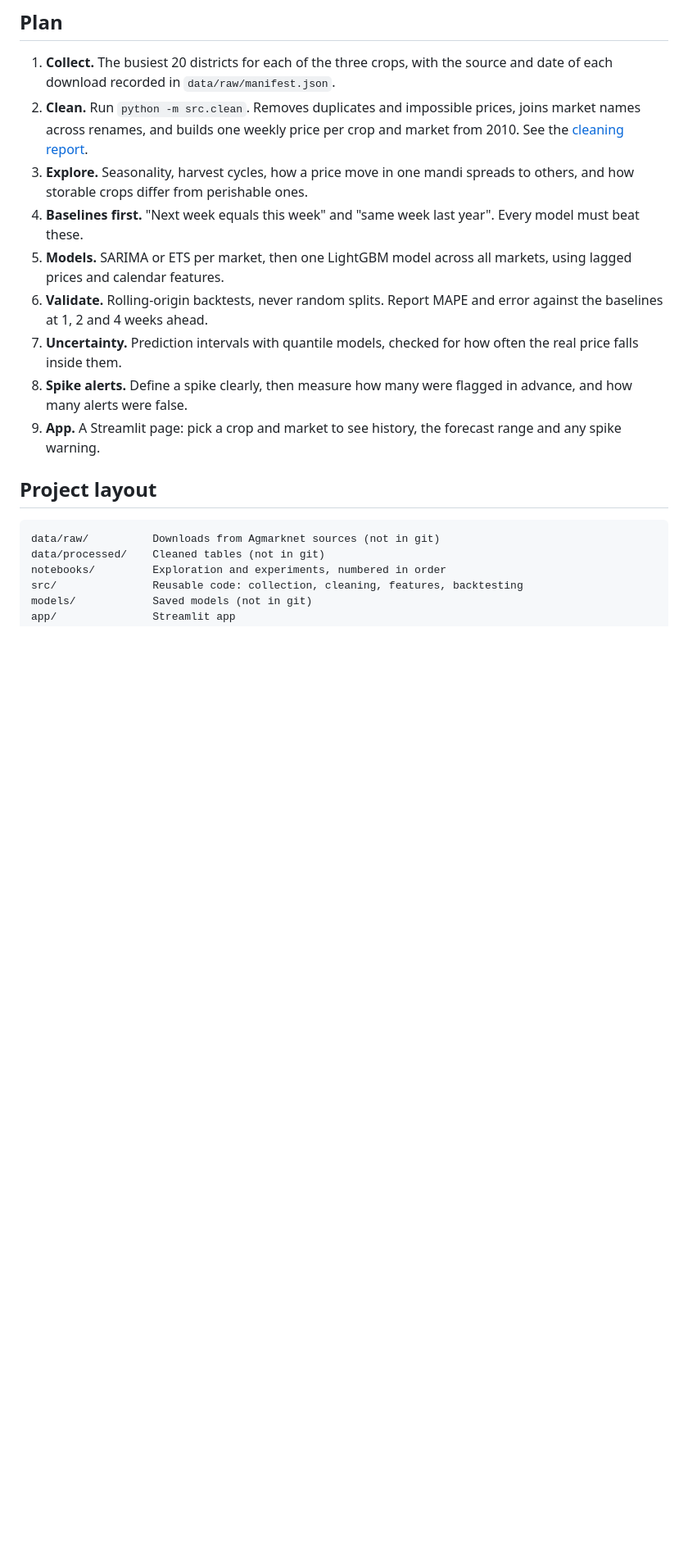
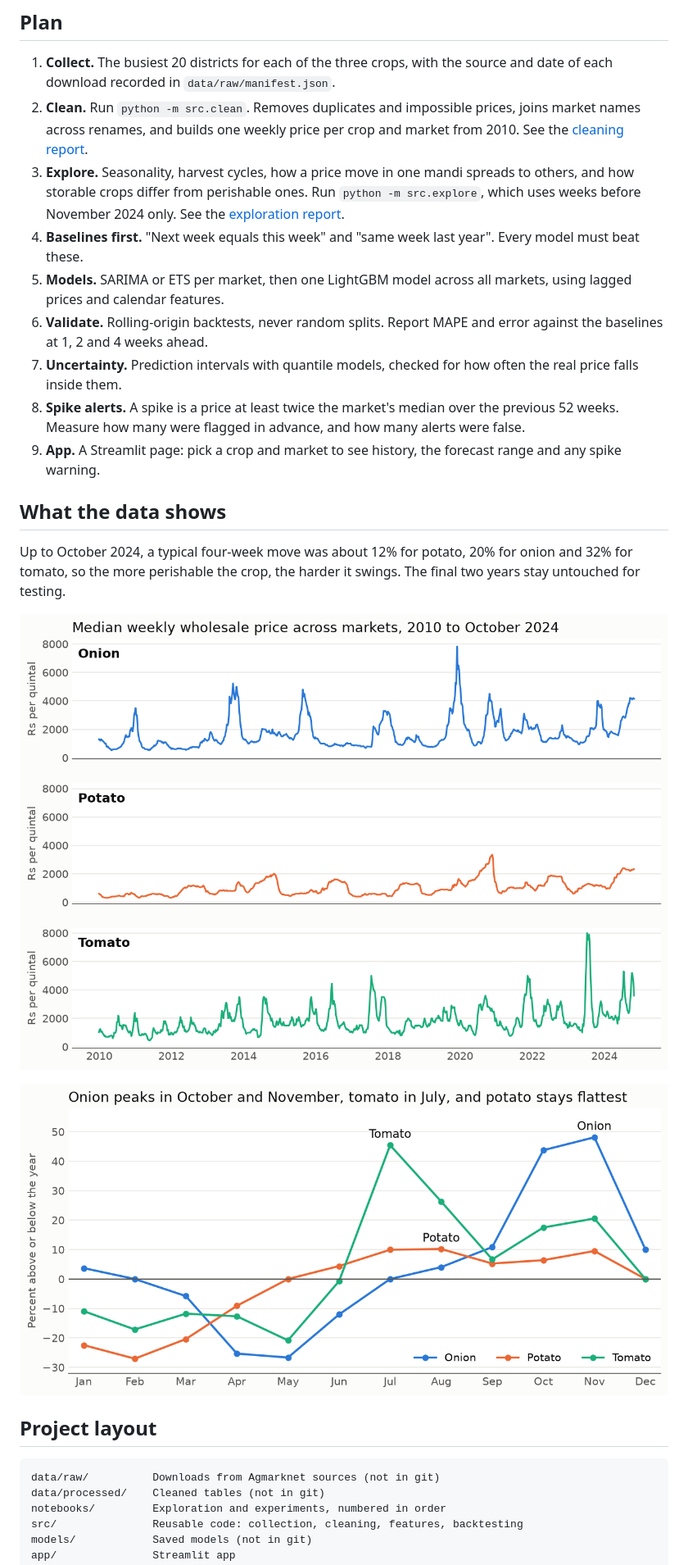
Before and after one commit to Codeatlight/Mandi-Price-Forecasting, a Markdown page: README.md, the part around one of its changes. Shown at 82% size. GitHub-like rendering; pictures changed too: reports/figures/price_history.png (added), reports/figures/seasonal_index.png (added); blank space fills up the shorter version.

```diff
--- a/README.md
+++ b/README.md
@@ -31,13 +31,21 @@ Agmarknet data should be credited as the source wherever it's used. Weather and
 
 1. **Collect.** The busiest 20 districts for each of the three crops, with the source and date of each download recorded in `data/raw/manifest.json`.
 2. **Clean.** Run `python -m src.clean`. Removes duplicates and impossible prices, joins market names across renames, and builds one weekly price per crop and market from 2010. See the [cleaning report](reports/cleaning_report.md).
-3. **Explore.** Seasonality, harvest cycles, how a price move in one mandi spreads to others, and how storable crops differ from perishable ones.
+3. **Explore.** Seasonality, harvest cycles, how a price move in one mandi spreads to others, and how storable crops differ from perishable ones. Run `python -m src.explore`, which uses weeks before November 2024 only. See the [exploration report](reports/exploration.md).
 4. **Baselines first.** "Next week equals this week" and "same week last year". Every model must beat these.
 5. **Models.** SARIMA or ETS per market, then one LightGBM model across all markets, using lagged prices and calendar features.
 6. **Validate.** Rolling-origin backtests, never random splits. Report MAPE and error against the baselines at 1, 2 and 4 weeks ahead.
 7. **Uncertainty.** Prediction intervals with quantile models, checked for how often the real price falls inside them.
-8. **Spike alerts.** Define a spike clearly, then measure how many were flagged in advance, and how many alerts were false.
+8. **Spike alerts.** A spike is a price at least twice the market's median over the previous 52 weeks. Measure how many were flagged in advance, and how many alerts were false.
 9. **App.** A Streamlit page: pick a crop and market to see history, the forecast range and any spike warning.
+
+## What the data shows
+
+Up to October 2024, a typical four-week move was about 12% for potato, 20% for onion and 32% for tomato, so the more perishable the crop, the harder it swings. The final two years stay untouched for testing.
+
+![Price history](reports/figures/price_history.png)
+
+![Seasonal pattern](reports/figures/seasonal_index.png)
 
 ## Project layout
 
```
Also changed, not shown: other parts of README.md (+1 -1 lines), reports/exploration.md (added, +107 -0 lines), 1 other file.
